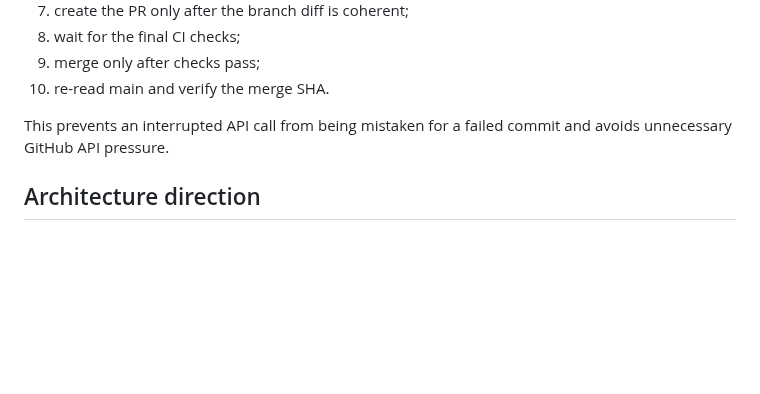
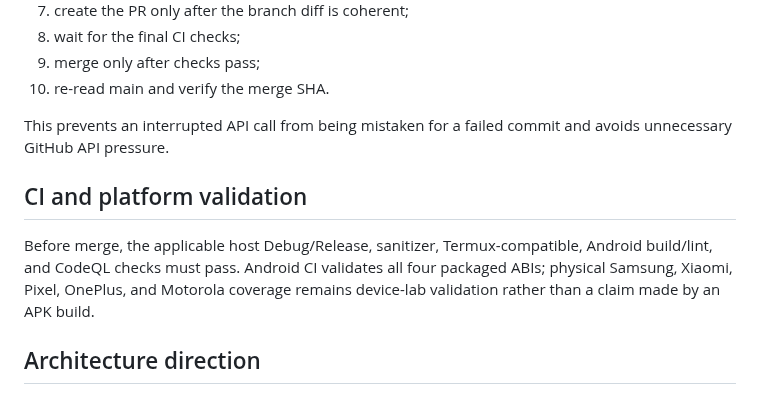
Before and after one commit to thedeverfankhajo-bot/StormEngine, a Markdown page: CONTRIBUTING.md, the part around the change. Rendered like a GitHub page; blank space fills up the shorter version.

Commit message:
docs: clarify mobile validation and CI hardening

```diff
--- a/CONTRIBUTING.md
+++ b/CONTRIBUTING.md
@@ -139,6 +139,10 @@ Repository maintenance should be performed as a checkpointed sequence:
 
 This prevents an interrupted API call from being mistaken for a failed commit and avoids unnecessary GitHub API pressure.
 
+## CI and platform validation
+
+Before merge, the applicable host Debug/Release, sanitizer, Termux-compatible, Android build/lint, and CodeQL checks must pass. Android CI validates all four packaged ABIs; physical Samsung, Xiaomi, Pixel, OnePlus, and Motorola coverage remains device-lab validation rather than a claim made by an APK build.
+
 ## Architecture direction
 
 The long-term target is a modular, UE5-class engine architecture: explicit subsystem ownership, render-graph scheduling, scalable resource managers, 1D/2D/3D rendering and physics, asset pipelines, profiling, tooling, and robust platform abstraction. This does not mean copying Unreal Engine source, APIs, or proprietary implementation details. Contributions should add one well-defined capability with tests and documentation, and preserve backend-neutral interfaces where practical.
```
